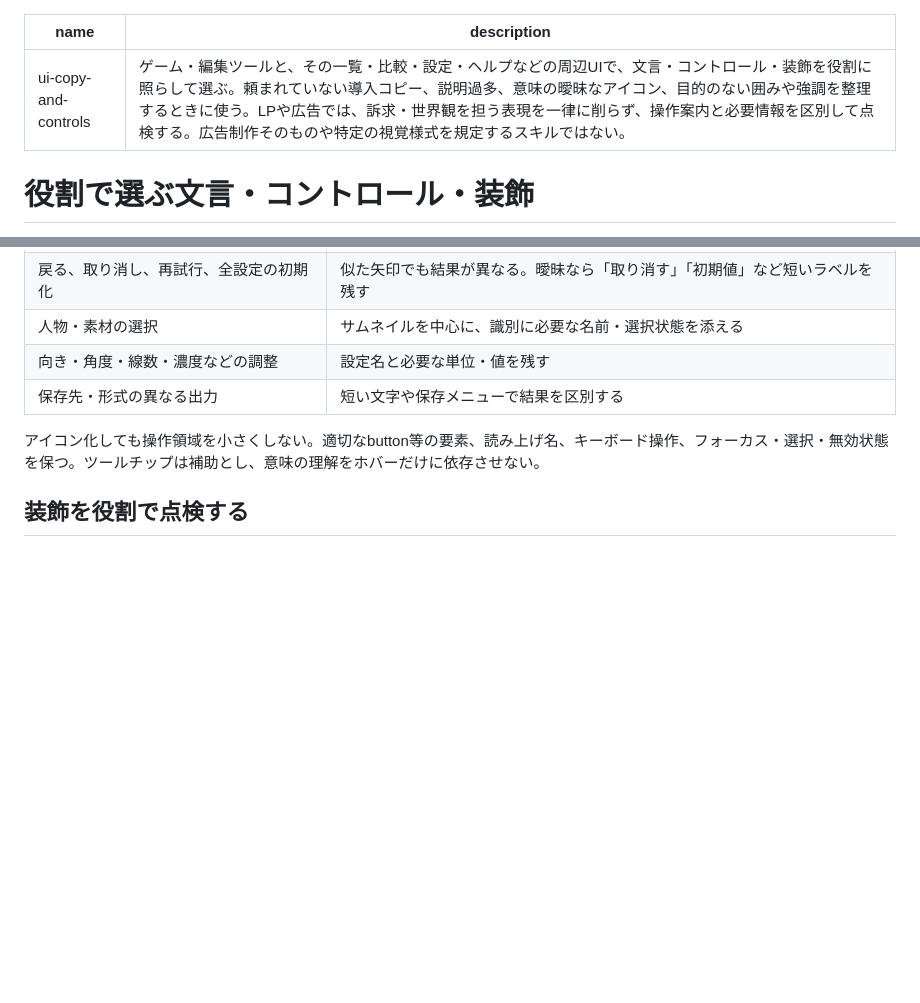
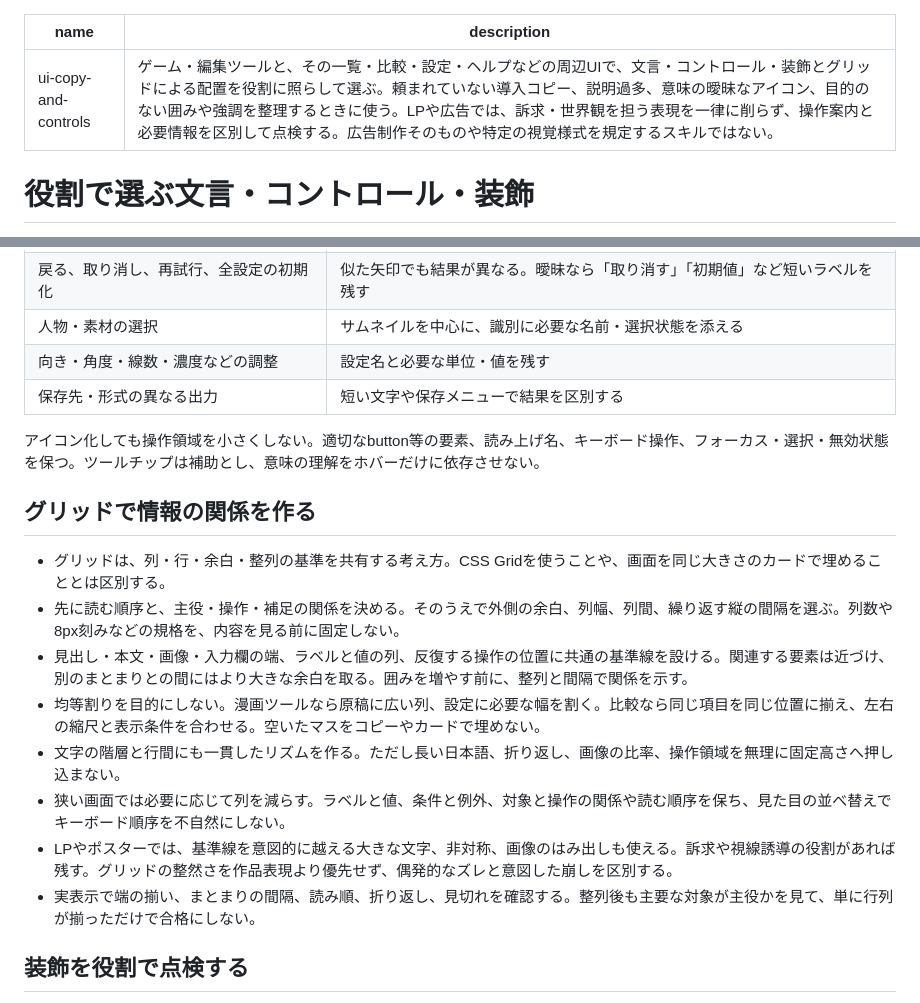
Before and after one commit to sunahaya-lab/UIUX-control, a Markdown page: SKILL.md, 2 parts joined by grey strips. Drawn GitHub-style; blank space fills up the shorter version.

```diff
--- a/SKILL.md
+++ b/SKILL.md
@@ -1,6 +1,6 @@
 ---
 name: ui-copy-and-controls
-description: ゲーム・編集ツールと、その一覧・比較・設定・ヘルプなどの周辺UIで、文言・コントロール・装飾を役割に照らして選ぶ。頼まれていない導入コピー、説明過多、意味の曖昧なアイコン、目的のない囲みや強調を整理するときに使う。LPや広告では、訴求・世界観を担う表現を一律に削らず、操作案内と必要情報を区別して点検する。広告制作そのものや特定の視覚様式を規定するスキルではない。
+description: ゲーム・編集ツールと、その一覧・比較・設定・ヘルプなどの周辺UIで、文言・コントロール・装飾とグリッドによる配置を役割に照らして選ぶ。頼まれていない導入コピー、説明過多、意味の曖昧なアイコン、目的のない囲みや強調を整理するときに使う。LPや広告では、訴求・世界観を担う表現を一律に削らず、操作案内と必要情報を区別して点検する。広告制作そのものや特定の視覚様式を規定するスキルではない。
 ---
 
 # 役割で選ぶ文言・コントロール・装飾
@@ -43,6 +43,17 @@ description: ゲーム・編集ツールと、その一覧・比較・設定・
 
 アイコン化しても操作領域を小さくしない。適切なbutton等の要素、読み上げ名、キーボード操作、フォーカス・選択・無効状態を保つ。ツールチップは補助とし、意味の理解をホバーだけに依存させない。
 
+## グリッドで情報の関係を作る
+
+- グリッドは、列・行・余白・整列の基準を共有する考え方。CSS Gridを使うことや、画面を同じ大きさのカードで埋めることとは区別する。
+- 先に読む順序と、主役・操作・補足の関係を決める。そのうえで外側の余白、列幅、列間、繰り返す縦の間隔を選ぶ。列数や8px刻みなどの規格を、内容を見る前に固定しない。
+- 見出し・本文・画像・入力欄の端、ラベルと値の列、反復する操作の位置に共通の基準線を設ける。関連する要素は近づけ、別のまとまりとの間にはより大きな余白を取る。囲みを増やす前に、整列と間隔で関係を示す。
+- 均等割りを目的にしない。漫画ツールなら原稿に広い列、設定に必要な幅を割く。比較なら同じ項目を同じ位置に揃え、左右の縮尺と表示条件を合わせる。空いたマスをコピーやカードで埋めない。
+- 文字の階層と行間にも一貫したリズムを作る。ただし長い日本語、折り返し、画像の比率、操作領域を無理に固定高さへ押し込まない。
+- 狭い画面では必要に応じて列を減らす。ラベルと値、条件と例外、対象と操作の関係や読む順序を保ち、見た目の並べ替えでキーボード順序を不自然にしない。
+- LPやポスターでは、基準線を意図的に越える大きな文字、非対称、画像のはみ出しも使える。訴求や視線誘導の役割があれば残す。グリッドの整然さを作品表現より優先せず、偶発的なズレと意図した崩しを区別する。
+- 実表示で端の揃い、まとまりの間隔、読み順、折り返し、見切れを確認する。整列後も主要な対象が主役かを見て、単に行列が揃っただけで合格にしない。
+
 ## 装飾を役割で点検する
 
 - 角丸・くすみ色・太い書体・黄色いボタン・カード等を、一律に禁止も推奨もしない。情報のまとまり、操作の優先順位、可読性、依頼されたブランドや世界観のどれに寄与するかを見る。
```
Also changed, not shown: README.md (+12 -10 lines), game-abc.jpg (deleted), game-comparison.jpg (added), poster-abc.jpg (deleted), poster-comparison.jpg (added), tone-abc.jpg (deleted), tone-comparison.jpg (added).
